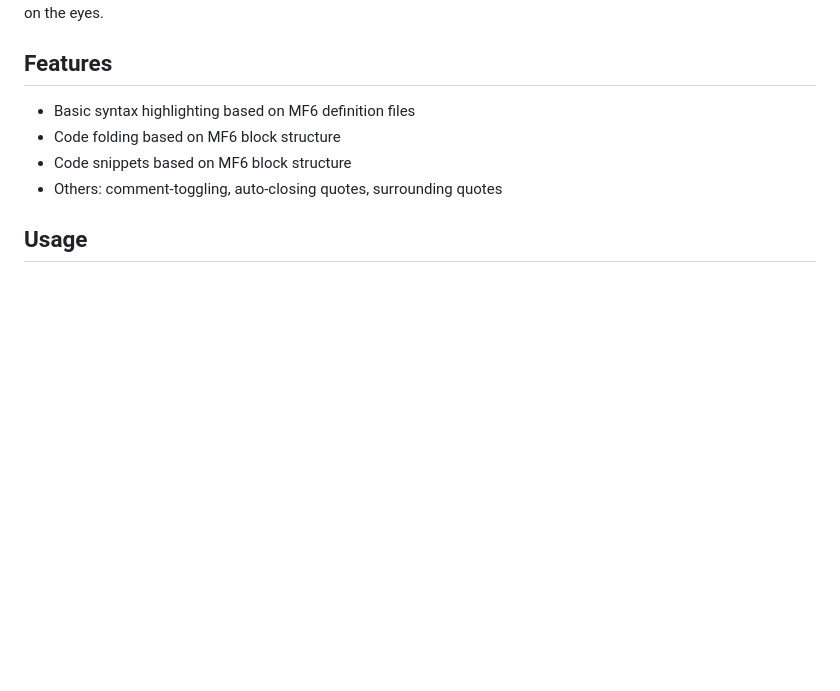
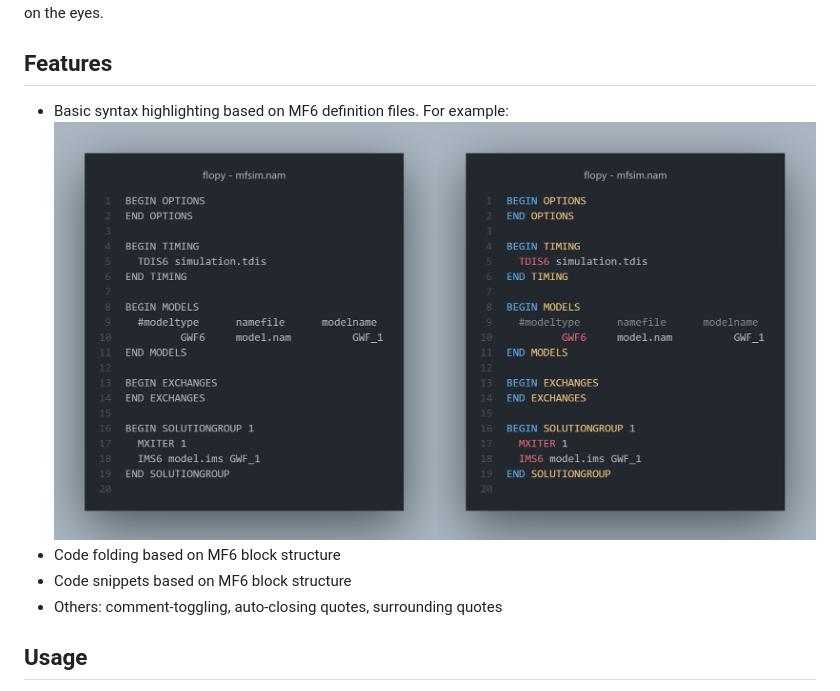
Before and after one commit to martclanor/vscode-mf6-syntax, a Markdown page: README.md, the part around the change. Rendered like a GitHub page; pictures changed too: images/sample.png (added); blank space fills up the shorter version.

Commit message:
Add syntax highlighting sample image

```diff
--- a/README.md
+++ b/README.md
@@ -5,7 +5,8 @@ This extension provides syntax highlighting support for MODFLOW 6 input files in
 
 ## Features
 
-- Basic syntax highlighting based on MF6 definition files
+- Basic syntax highlighting based on MF6 definition files. For example:
+  ![Syntax Highlighting](images/sample.png)
 - Code folding based on MF6 block structure
 - Code snippets based on MF6 block structure
 - Others: comment-toggling, auto-closing quotes, surrounding quotes
```
